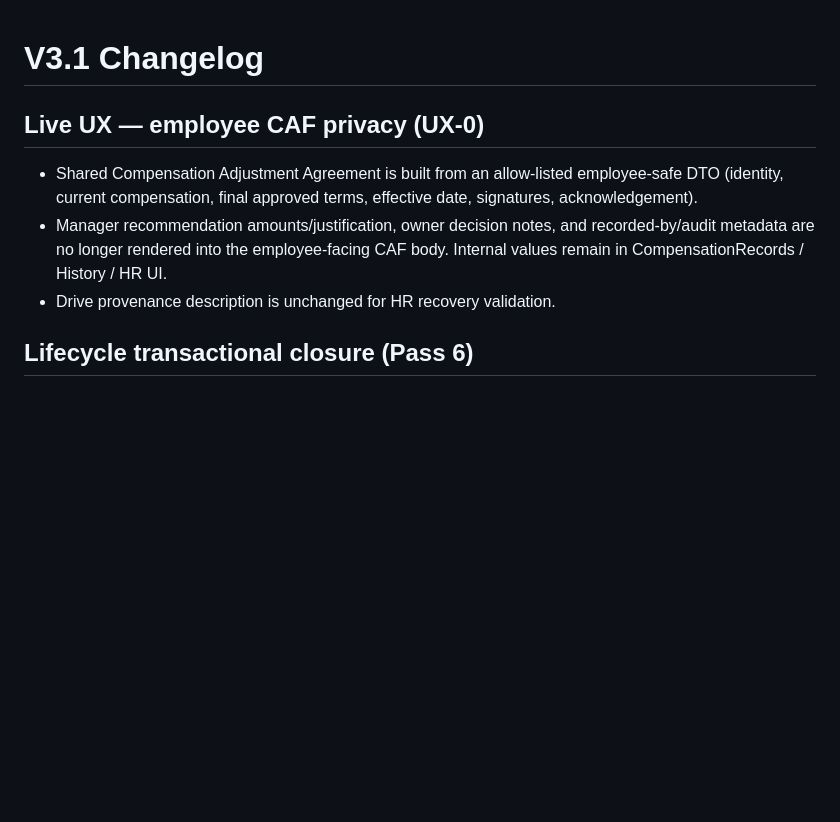
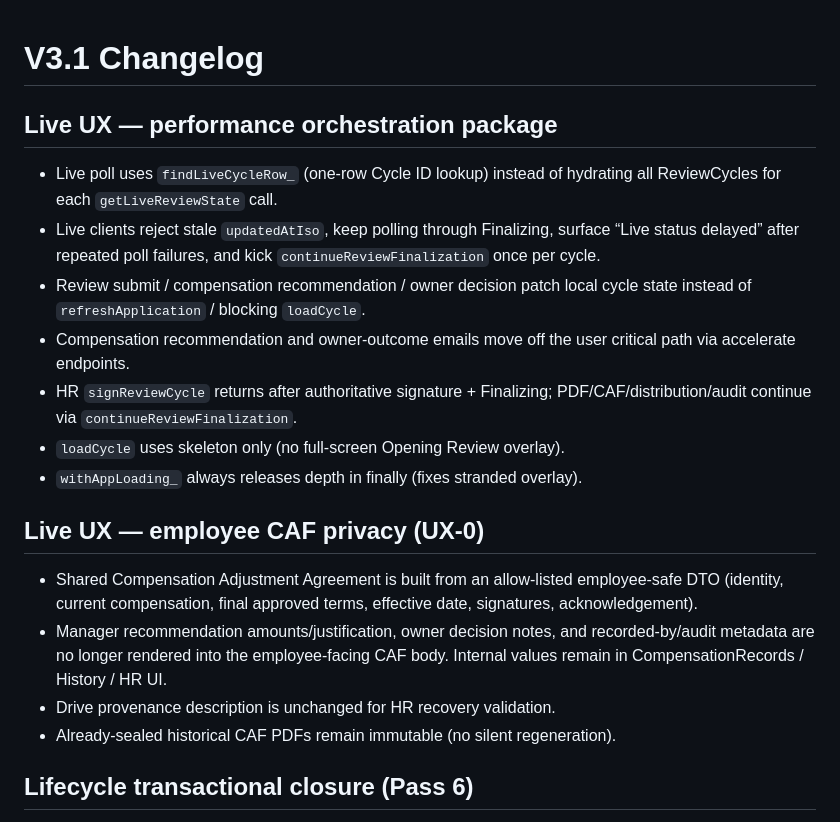
Before and after one commit to RVA-Ranks/Performance-Reviews, a Markdown page: CHANGELOG.md, the part around the change. Drawn GitHub-style; blank space fills up the shorter version.

Commit message:
docs(handoff): record live UX performance package

```diff
--- a/CHANGELOG.md
+++ b/CHANGELOG.md
@@ -1,4 +1,20 @@
 # V3.1 Changelog
+
+## Live UX — performance orchestration package
+
+- Live poll uses `findLiveCycleRow_` (one-row Cycle ID lookup) instead of
+  hydrating all ReviewCycles for each `getLiveReviewState` call.
+- Live clients reject stale `updatedAtIso`, keep polling through Finalizing,
+  surface “Live status delayed” after repeated poll failures, and kick
+  `continueReviewFinalization` once per cycle.
+- Review submit / compensation recommendation / owner decision patch local
+  cycle state instead of `refreshApplication` / blocking `loadCycle`.
+- Compensation recommendation and owner-outcome emails move off the user
+  critical path via accelerate endpoints.
+- HR `signReviewCycle` returns after authoritative signature + Finalizing;
+  PDF/CAF/distribution/audit continue via `continueReviewFinalization`.
+- `loadCycle` uses skeleton only (no full-screen Opening Review overlay).
+- `withAppLoading_` always releases depth in finally (fixes stranded overlay).
 
 ## Live UX — employee CAF privacy (UX-0)
 
@@ -9,6 +25,7 @@
   recorded-by/audit metadata are no longer rendered into the employee-facing
   CAF body. Internal values remain in CompensationRecords / History / HR UI.
 - Drive provenance description is unchanged for HR recovery validation.
+- Already-sealed historical CAF PDFs remain immutable (no silent regeneration).
 
 ## Lifecycle transactional closure (Pass 6)
 
```
Also changed, not shown: HANDOFF.md (+19 -15 lines).
